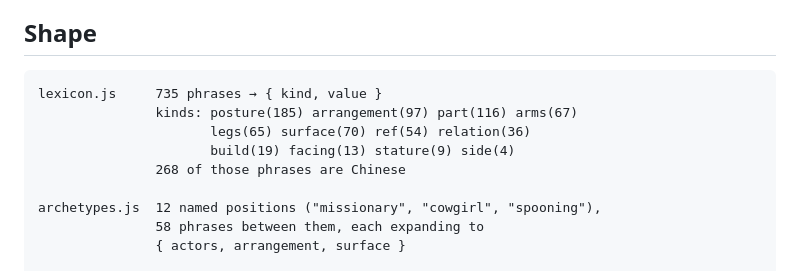
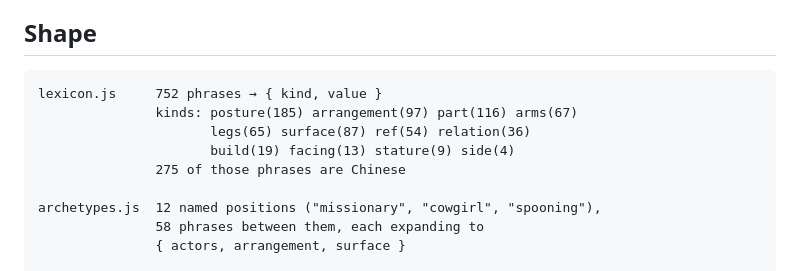
Before and after one commit to huangyingting/PoseForge, a Markdown page: docs/language.md, the part around the change. Rendered like a GitHub page.

Commit message:
docs: update lexicon counts for the ottoman, wall and table surfaces

````diff
--- a/docs/language.md
+++ b/docs/language.md
@@ -12,11 +12,11 @@ word"*, which is the single most useful thing this layer does.
 ## Shape
 
 ```
-lexicon.js     735 phrases → { kind, value }
+lexicon.js     752 phrases → { kind, value }
                kinds: posture(185) arrangement(97) part(116) arms(67)
-                      legs(65) surface(70) ref(54) relation(36)
+                      legs(65) surface(87) ref(54) relation(36)
                       build(19) facing(13) stature(9) side(4)
-               268 of those phrases are Chinese
+               275 of those phrases are Chinese
 
 archetypes.js  12 named positions ("missionary", "cowgirl", "spooning"),
                58 phrases between them, each expanding to
````
Also changed, not shown: README.md (+1 -1 lines), docs/architecture.md (+1 -1 lines).
